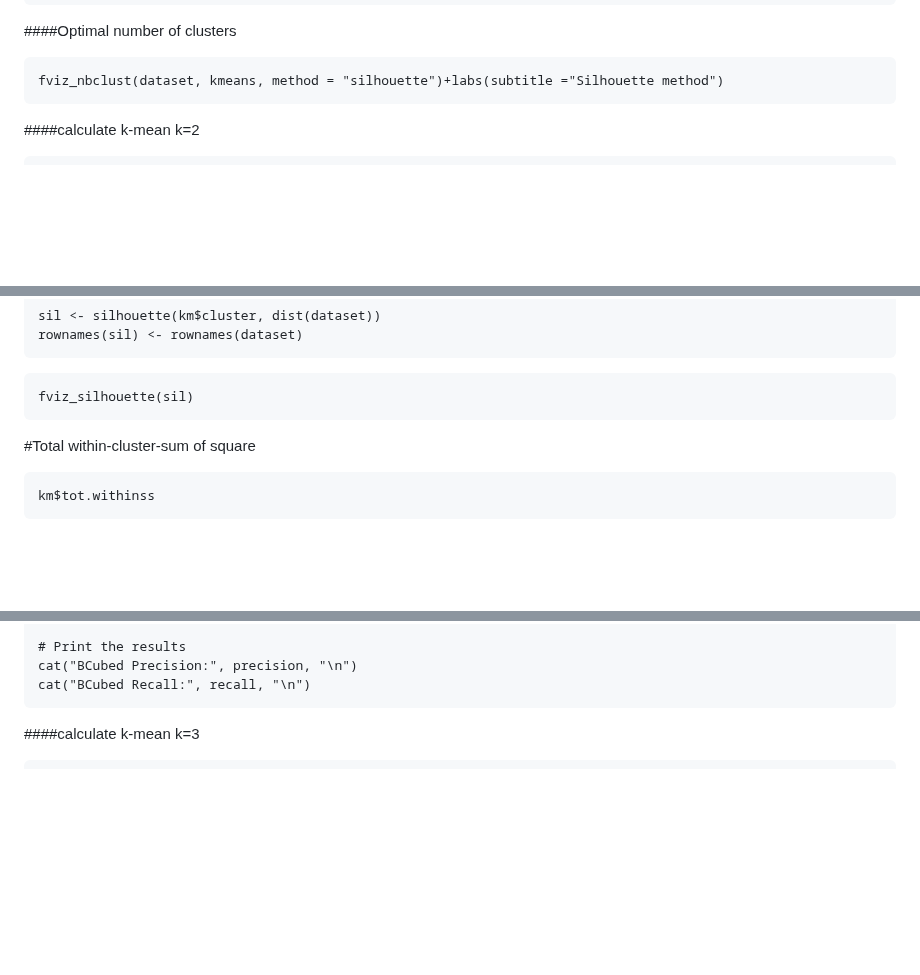
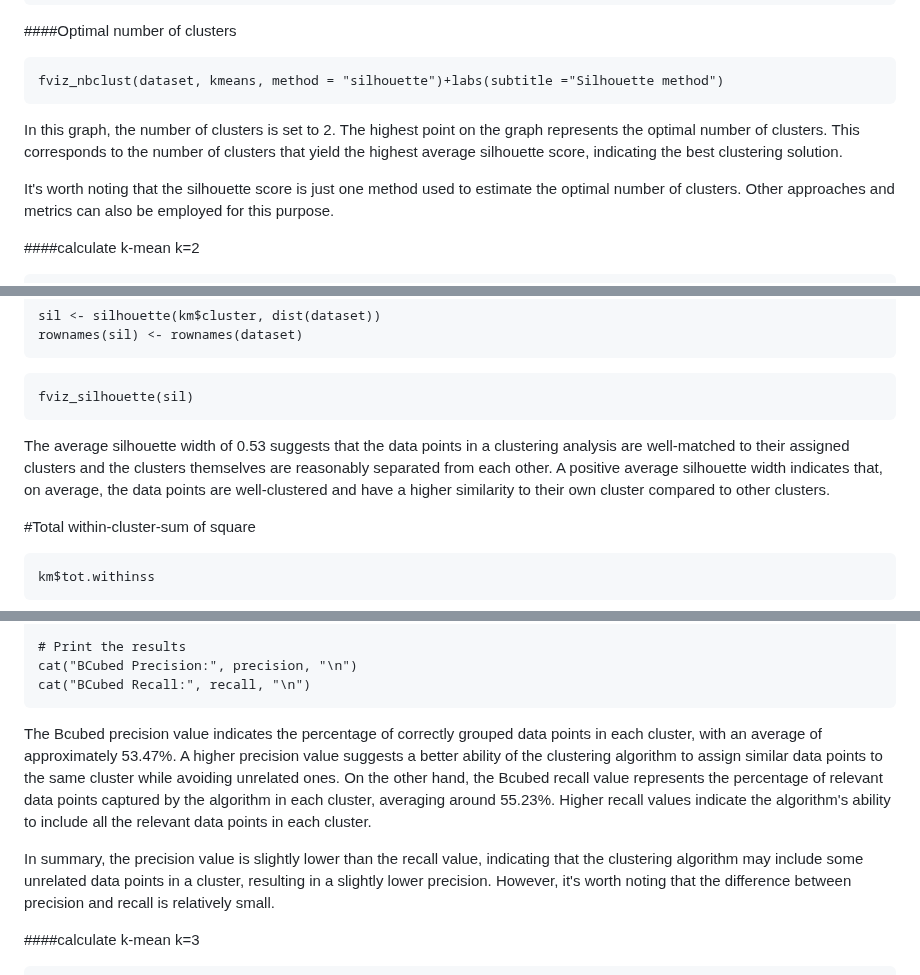
Before and after one commit to SulizLina/Heart-Disease, a Markdown page: heartdisease.md, 3 parts joined by grey strips. Rendered like a GitHub page; blank space fills up the shorter version.

````diff
--- a/heartdisease.md
+++ b/heartdisease.md
@@ -911,6 +911,9 @@ library(cluster)
 fviz_nbclust(dataset, kmeans, method = "silhouette")+labs(subtitle ="Silhouette method")
 ```
 
+In this graph, the number of clusters is set to 2. The highest point on the graph represents the optimal number of clusters. This corresponds to the number of clusters that yield the highest average silhouette score, indicating the best clustering solution.
+
+It's worth noting that the silhouette score is just one method used to estimate the optimal number of clusters. Other approaches and metrics can also be employed for this purpose.
 
 ####calculate k-mean k=2
 ```{r}
@@ -934,6 +937,8 @@ rownames(sil) <- rownames(dataset)
 ```{r}
 fviz_silhouette(sil)
 ```
+
+The average silhouette width of 0.53 suggests that the data points in a clustering analysis are well-matched to their assigned clusters and the clusters themselves are reasonably separated from each other. A positive average silhouette width indicates that, on average, the data points are well-clustered and have a higher similarity to their own cluster compared to other clusters.
 
 #Total within-cluster-sum of square
 ```{r}
@@ -990,6 +995,10 @@ recall <- metrics$recall
 cat("BCubed Precision:", precision, "\n")
 cat("BCubed Recall:", recall, "\n")
 ```
+
+The Bcubed precision value indicates the percentage of correctly grouped data points in each cluster, with an average of approximately 53.47%. A higher precision value suggests a better ability of the clustering algorithm to assign similar data points to the same cluster while avoiding unrelated ones. On the other hand, the Bcubed recall value represents the percentage of relevant data points captured by the algorithm in each cluster, averaging around 55.23%. Higher recall values indicate the algorithm's ability to include all the relevant data points in each cluster.
+
+In summary, the precision value is slightly lower than the recall value, indicating that the clustering algorithm may include some unrelated data points in a cluster, resulting in a slightly lower precision. However, it's worth noting that the difference between precision and recall is relatively small.
 
 ####calculate k-mean k=3
 ```{r}
````
